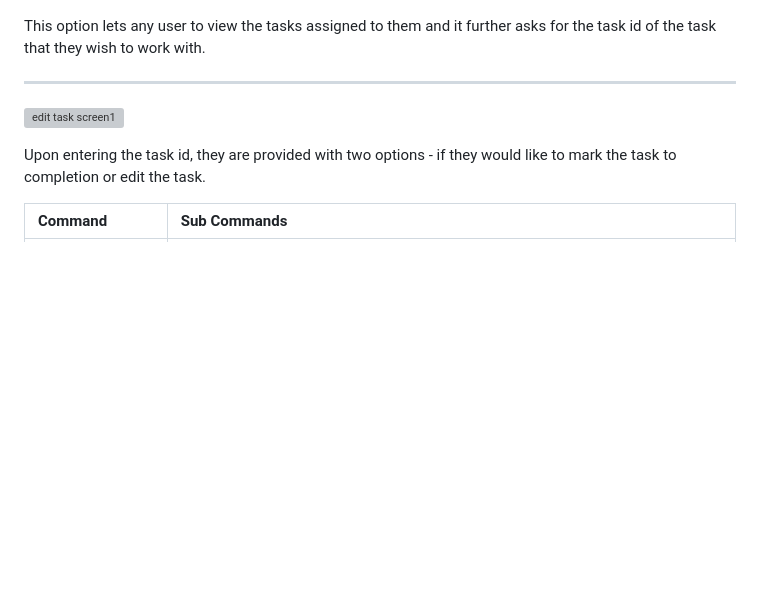
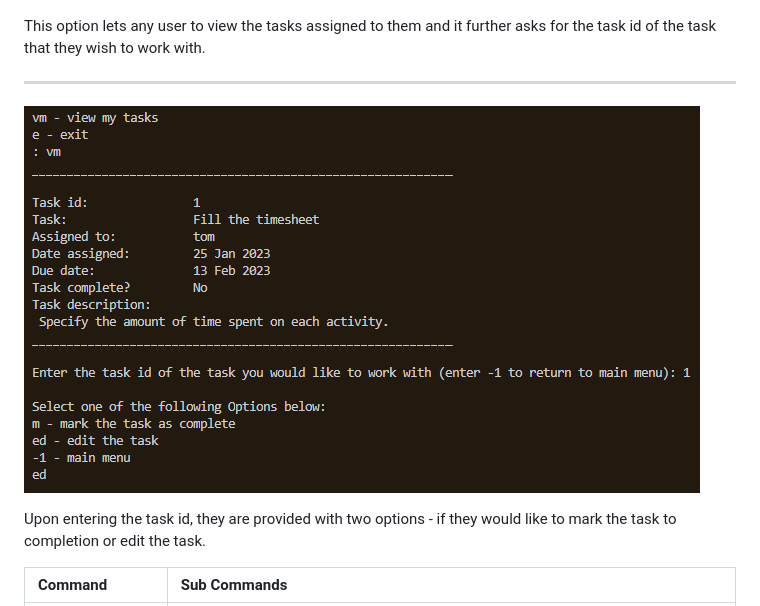
Before and after one commit to Dhivya-git/finalCapstone, a Markdown page: TaskManager_T26/TASKMANAGER.md, the part around the change. Rendered like a GitHub page; blank space fills up the shorter version; grey boxes are pictures that could not be loaded.

```diff
--- a/TaskManager_T26/TASKMANAGER.md
+++ b/TaskManager_T26/TASKMANAGER.md
@@ -64,7 +64,7 @@ This option lets any user to view the tasks assigned to all users.
 This option lets any user to view the tasks assigned to them and it further asks for the task id of the task that they wish to work with.
 
 ---
-![edit task screen1](images/edit_task1.png)
+![edit task screen1](images/edit_task1.PNG)
 
 Upon entering the task id, they are provided with two options - if they would like to mark the task to completion or edit the task.
 
```
Also changed, not shown: BookStore_T48/BOOKSTORE.md (+1 -1 lines), StockManagementSystem_T32/STOCKMANAGER.md (+1 -1 lines).
